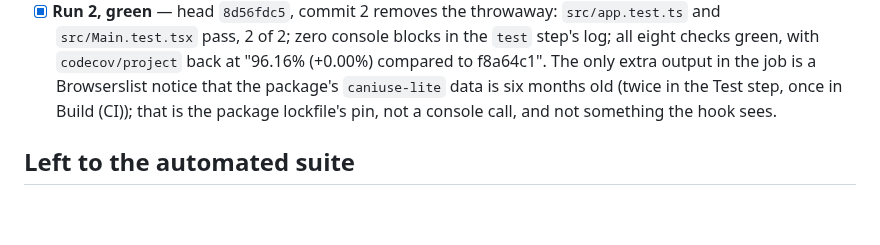
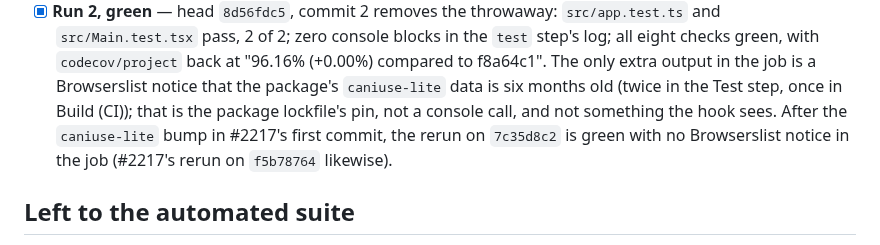
Before and after one commit to brian-smith-tcril/bairf, a Markdown page: pr-body-2219.md, the part around the change. Drawn GitHub-style; folded sections open; blank space fills up the shorter version.

Commit message:
2218: PR body regenerated from the updated record
Co-Authored-By: Claude Fable 5.1 <noreply@anthropic.com>

```diff
--- a/pr-body-2219.md
+++ b/pr-body-2219.md
@@ -90,7 +90,10 @@ runs on openedx/frontend-app-learning#2219, in the fail-then-pass shape.
       The only extra output in the job is a Browserslist notice that the
       package's `caniuse-lite` data is six months old (twice in the Test
       step, once in Build (CI)); that is the package lockfile's pin, not
-      a console call, and not something the hook sees.
+      a console call, and not something the hook sees. After the
+      `caniuse-lite` bump in #2217's first commit, the rerun on `7c35d8c2`
+      is green with no Browserslist notice in the job (#2217's rerun on
+      `f5b78764` likewise).
 
 ## Left to the automated suite
 
```
